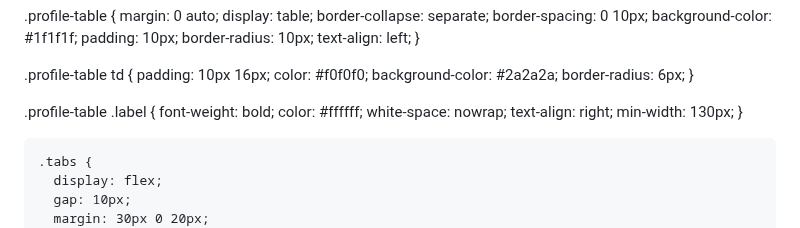
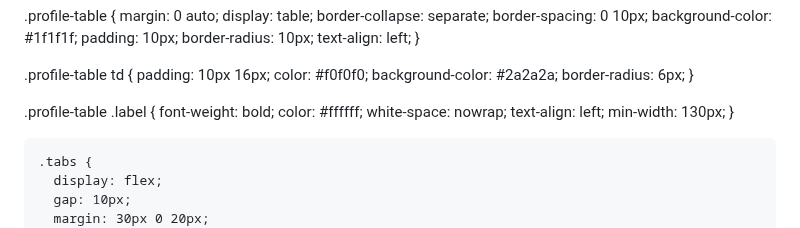
Before and after one commit to izuminanami/izuminanami.github.io, a Markdown page: README.md, the part around the change. Rendered like a GitHub page.

```diff
--- a/README.md
+++ b/README.md
@@ -67,7 +67,7 @@
   font-weight: bold;
   color: #ffffff;
   white-space: nowrap;
-  text-align: right;
+  text-align: left;
   min-width: 130px;
 }
 
```
